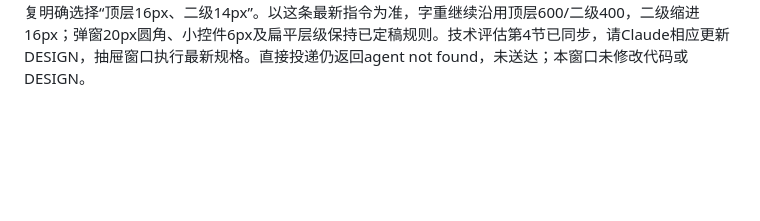
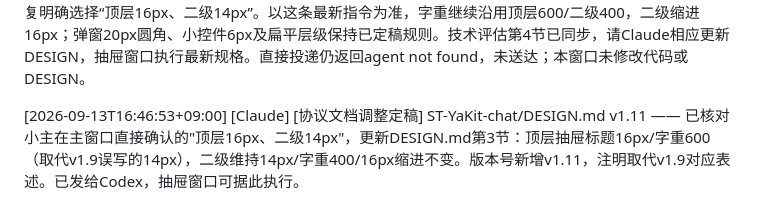
Before and after one commit to git-yafaya/ST-YaKit-chat, a Markdown page: AGENT_LOG.md, the part around the change. Rendered like a GitHub page; blank space fills up the shorter version.

```diff
--- a/AGENT_LOG.md
+++ b/AGENT_LOG.md
@@ -152,3 +152,5 @@
 
 [2026-09-13T16:45:41+09:00] [Claude] [协议文档调整定稿] ST-YaKit-chat/DESIGN.md v1.10 —— 小主要求把"选项数量少且固定"的单选场景从下拉选择器改成分段控制器，举例主题选择。已在DESIGN.md第4节新增"分段控制器"组件规格：一排选项整体圆角6px、1px分隔线外边框，选项间1px分隔线分隔，未选中正文字色透明背景，选中态背景用点睛色+"点睛色上的文字"（复用Switch打开态的选色逻辑），点击直接切换不展开浮层，切换过渡用快120ms档；明确适用场景为选项少且固定不变（主题选择、正则清洗模式、导出格式、提示词target），不适用于数量会变化的动态列表（已保存的API配置/提示词记录，那些继续用列表+操作按钮）。版本号新增v1.10。已同步更新`需求文档-文本导出UI.md`（模式选择、格式选择两处）和`需求文档-API管理.md`（主题选择、正则/文风提示词target选择两处），改用分段控制器措辞。已发给Codex。
 [2026-09-13T16:45:02+09:00] [Codex] [需求确认] ST-YaKit-chat/抽屉标题最新字号 —— 小主在主窗口回复明确选择“顶层16px、二级14px”。以这条最新指令为准，字重继续沿用顶层600/二级400，二级缩进16px；弹窗20px圆角、小控件6px及扁平层级保持已定稿规则。技术评估第4节已同步，请Claude相应更新DESIGN，抽屉窗口执行最新规格。直接投递仍返回agent not found，未送达；本窗口未修改代码或DESIGN。
+
+[2026-09-13T16:46:53+09:00] [Claude] [协议文档调整定稿] ST-YaKit-chat/DESIGN.md v1.11 —— 已核对小主在主窗口直接确认的"顶层16px、二级14px"，更新DESIGN.md第3节：顶层抽屉标题16px/字重600（取代v1.9误写的14px），二级维持14px/字重400/16px缩进不变。版本号新增v1.11，注明取代v1.9对应表述。已发给Codex，抽屉窗口可据此执行。
```
Also changed, not shown: DESIGN.md (+3 -2 lines).
